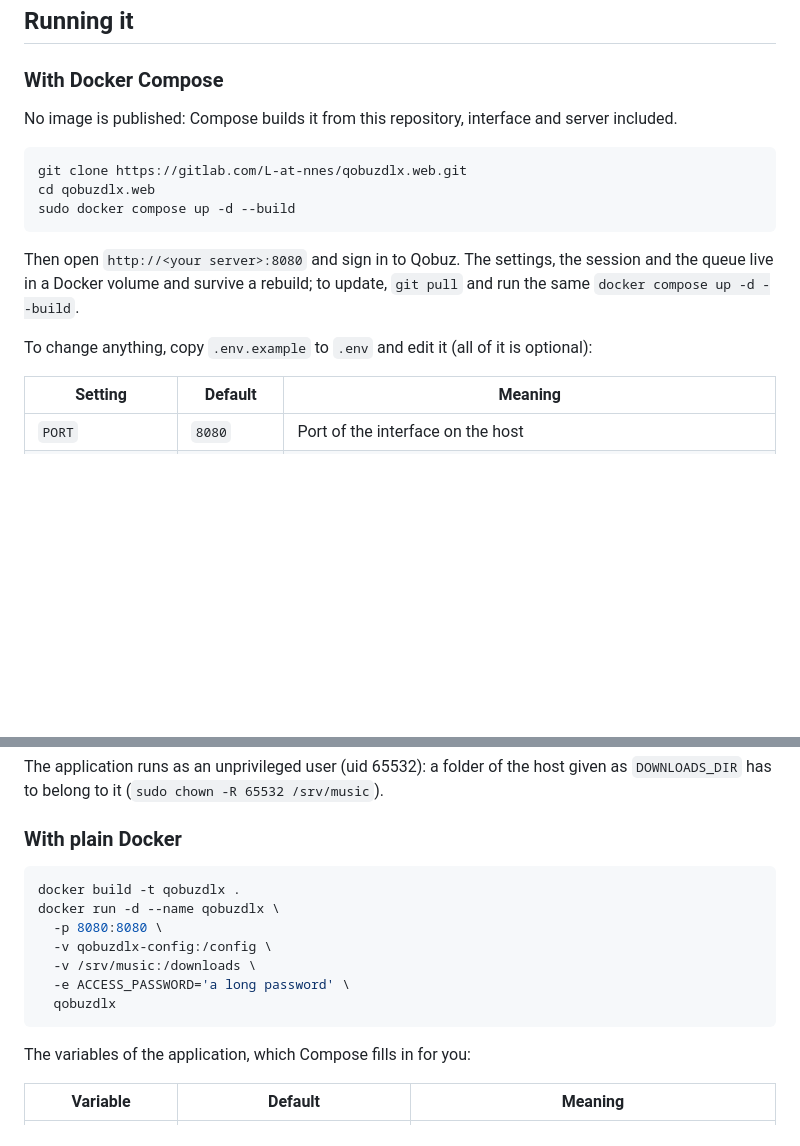
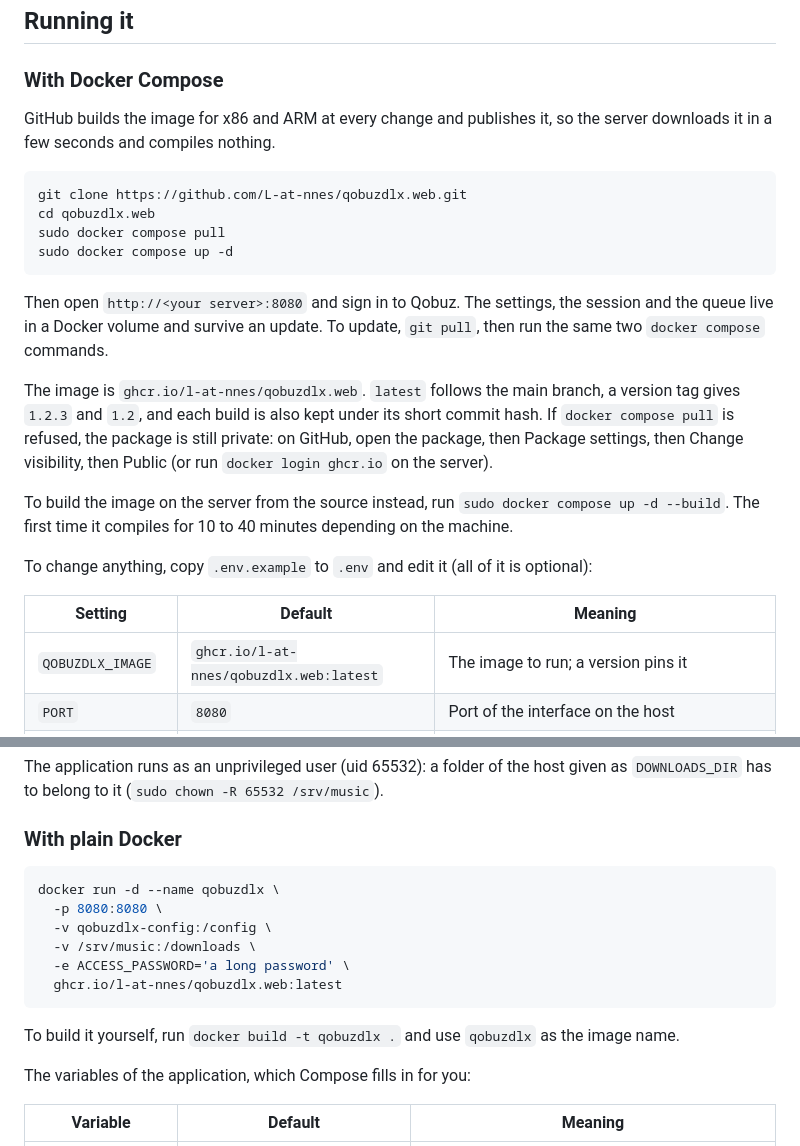
Before and after one commit to L-at-nnes/qobuzdlx.web, a Markdown page: README.md, 2 parts joined by grey strips. Drawn GitHub-style; blank space fills up the shorter version.

Commit message:
docs: install from the published image and explain updates

````diff
--- a/README.md
+++ b/README.md
@@ -49,20 +49,26 @@ I rewrote it because I was not happy with the interface or with the language it
 
 ### With Docker Compose
 
-No image is published: Compose builds it from this repository, interface and server included.
+GitHub builds the image for x86 and ARM at every change and publishes it, so the server downloads it in a few seconds and compiles nothing.
 
 ```bash
-git clone https://gitlab.com/L-at-nnes/qobuzdlx.web.git
+git clone https://github.com/L-at-nnes/qobuzdlx.web.git
 cd qobuzdlx.web
-sudo docker compose up -d --build
+sudo docker compose pull
+sudo docker compose up -d
 ```
 
-Then open `http://<your server>:8080` and sign in to Qobuz. The settings, the session and the queue live in a Docker volume and survive a rebuild; to update, `git pull` and run the same `docker compose up -d --build`.
+Then open `http://<your server>:8080` and sign in to Qobuz. The settings, the session and the queue live in a Docker volume and survive an update. To update, `git pull`, then run the same two `docker compose` commands.
+
+The image is `ghcr.io/l-at-nnes/qobuzdlx.web`. `latest` follows the main branch, a version tag gives `1.2.3` and `1.2`, and each build is also kept under its short commit hash. If `docker compose pull` is refused, the package is still private: on GitHub, open the package, then Package settings, then Change visibility, then Public (or run `docker login ghcr.io` on the server).
+
+To build the image on the server from the source instead, run `sudo docker compose up -d --build`. The first time it compiles for 10 to 40 minutes depending on the machine.
 
 To change anything, copy `.env.example` to `.env` and edit it (all of it is optional):
 
 | Setting | Default | Meaning |
 |---|---|---|
+| `QOBUZDLX_IMAGE` | `ghcr.io/l-at-nnes/qobuzdlx.web:latest` | The image to run; a version pins it |
 | `PORT` | `8080` | Port of the interface on the host |
 | `ACCESS_PASSWORD` | none | Password of the interface, at least 8 characters |
 | `DOWNLOADS_DIR` | `downloads` | A name keeps the music in a Docker volume; a path (`/srv/music`) puts it in that folder of the host |
@@ -73,14 +79,15 @@ The application runs as an unprivileged user (uid 65532): a folder of the host g
 ### With plain Docker
 
 ```bash
-docker build -t qobuzdlx .
 docker run -d --name qobuzdlx \
   -p 8080:8080 \
   -v qobuzdlx-config:/config \
   -v /srv/music:/downloads \
   -e ACCESS_PASSWORD='a long password' \
-  qobuzdlx
+  ghcr.io/l-at-nnes/qobuzdlx.web:latest
 ```
+
+To build it yourself, run `docker build -t qobuzdlx .` and use `qobuzdlx` as the image name.
 
 The variables of the application, which Compose fills in for you:
 
````
